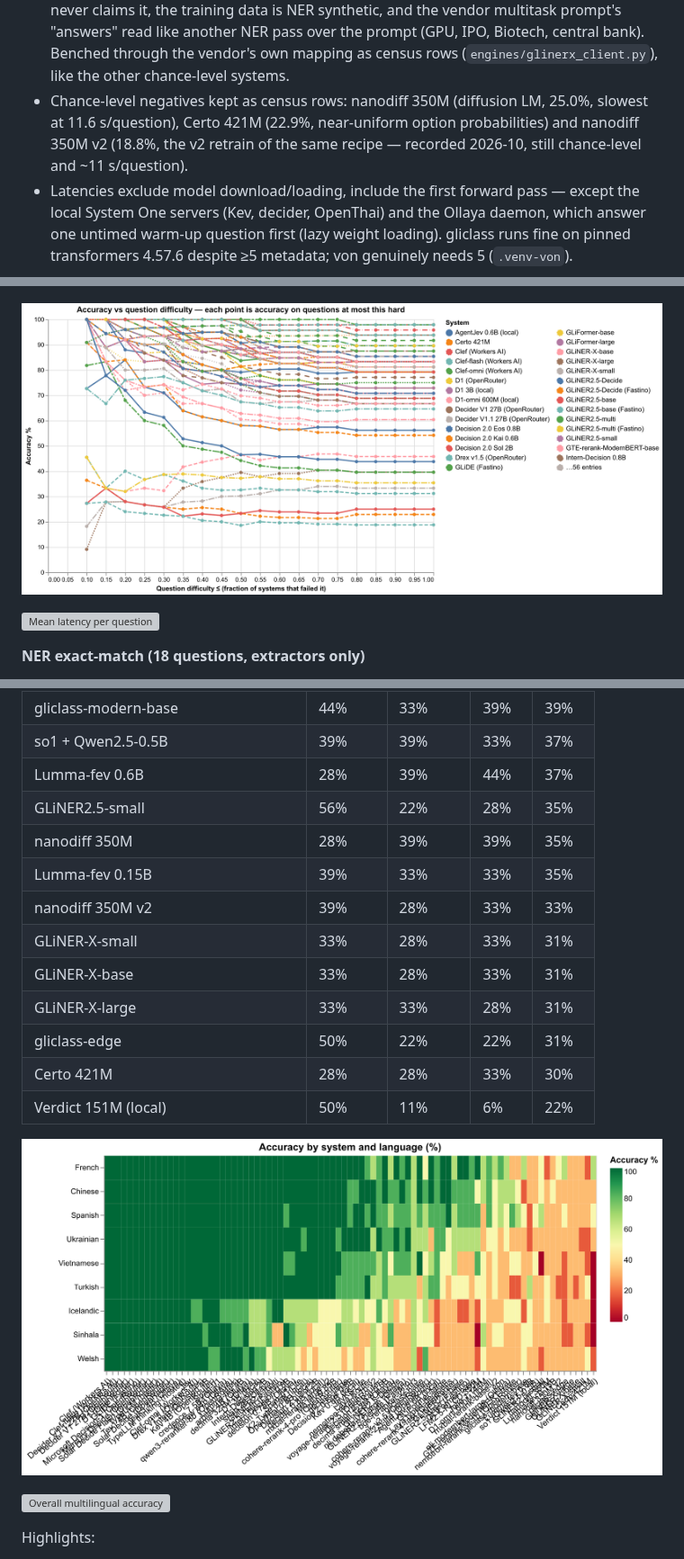
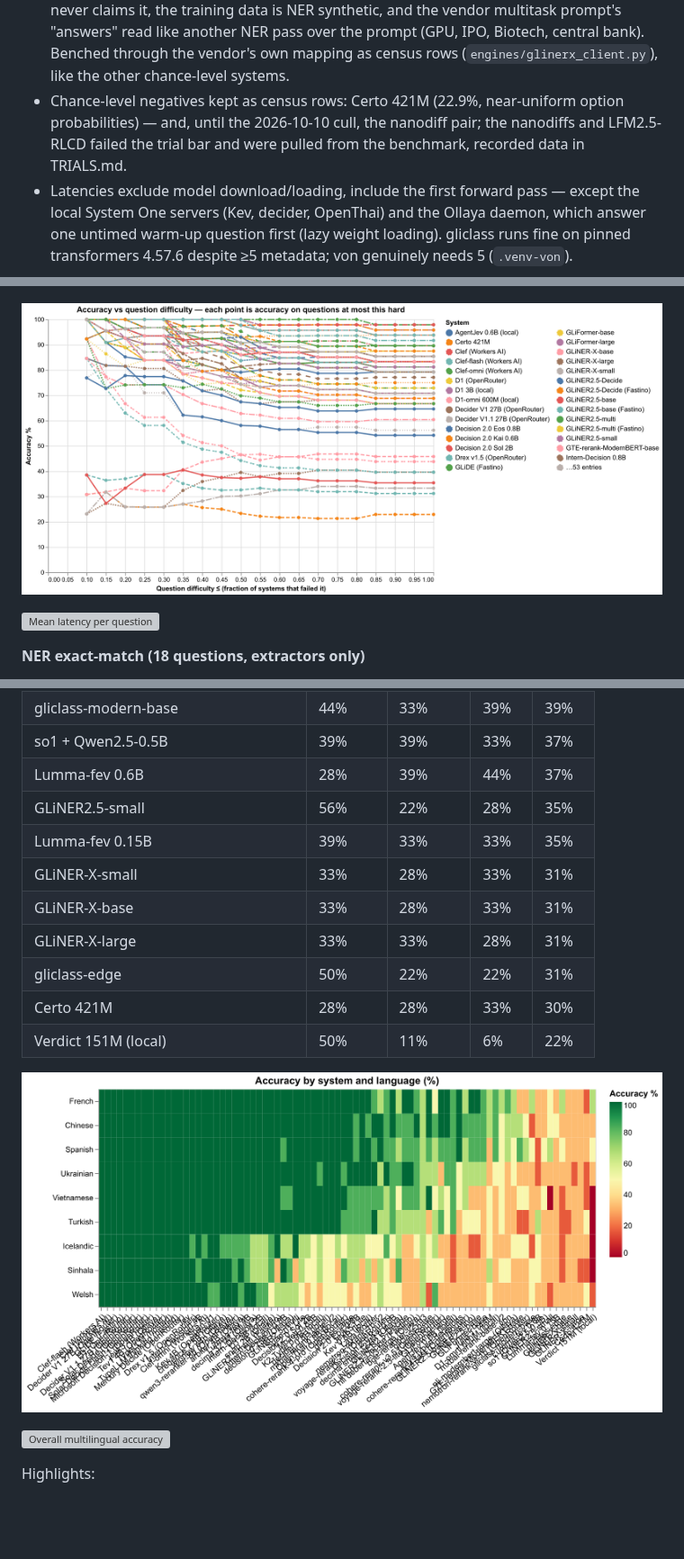
Before and after one commit to umstek/zero-shot-ie-bench, a Markdown page: README.md, 3 parts joined by grey strips. Shown at 90% size. Drawn GitHub-style; pictures changed too: docs/charts/cls_spectrum.png, docs/charts/ml_heatmap.png; blank space fills up the shorter version; grey boxes are pictures that could not be loaded.

```diff
--- a/README.md
+++ b/README.md
@@ -478,11 +472,10 @@ Takeaways:
   IPO, Biotech, central bank). Benched through the vendor's own mapping
   as census rows (`engines/glinerx_client.py`), like the other
   chance-level systems.
-- Chance-level negatives kept as census rows: nanodiff 350M (diffusion
-  LM, 25.0%, slowest at 11.6 s/question), Certo 421M (22.9%,
-  near-uniform option probabilities) and nanodiff 350M v2 (18.8%,
-  the v2 retrain of the same recipe — recorded 2026-10, still
-  chance-level and ~11 s/question).
+- Chance-level negatives kept as census rows: Certo 421M (22.9%,
+  near-uniform option probabilities) — and, until the 2026-10-10 cull,
+  the nanodiff pair; the nanodiffs and LFM2.5-RLCD failed the trial bar
+  and were pulled from the benchmark, recorded data in TRIALS.md.
 - Latencies exclude model download/loading, include the first forward
   pass — except the local System One servers (Kev, decider, OpenThai)
   and the Ollaya daemon, which answer one untimed warm-up question
@@ -683,9 +675,7 @@ systems answer the same 54 texts.
 | so1 + Qwen2.5-0.5B | 39% | 39% | 33% | 37% |
 | Lumma-fev 0.6B | 28% | 39% | 44% | 37% |
 | GLiNER2.5-small | 56% | 22% | 28% | 35% |
-| nanodiff 350M | 28% | 39% | 39% | 35% |
 | Lumma-fev 0.15B | 39% | 33% | 33% | 35% |
-| nanodiff 350M v2 | 39% | 28% | 33% | 33% |
 | GLiNER-X-small | 33% | 28% | 33% | 31% |
 | GLiNER-X-base | 33% | 28% | 33% | 31% |
 | GLiNER-X-large | 33% | 33% | 28% | 31% |
```
Also changed, not shown: other parts of README.md (+34 -40 lines), TRIALS.md (+48 -42 lines), 9 other files.
